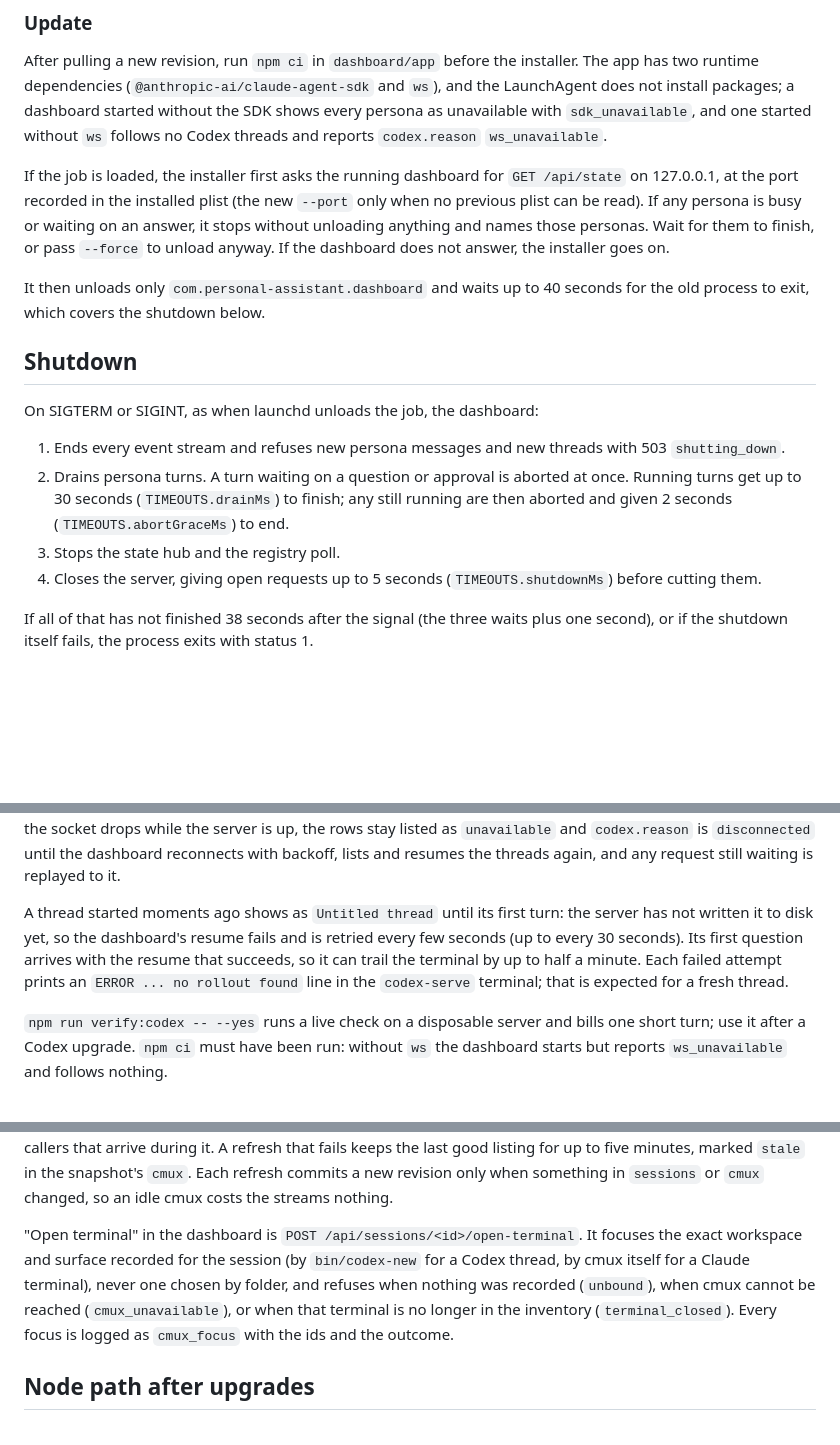
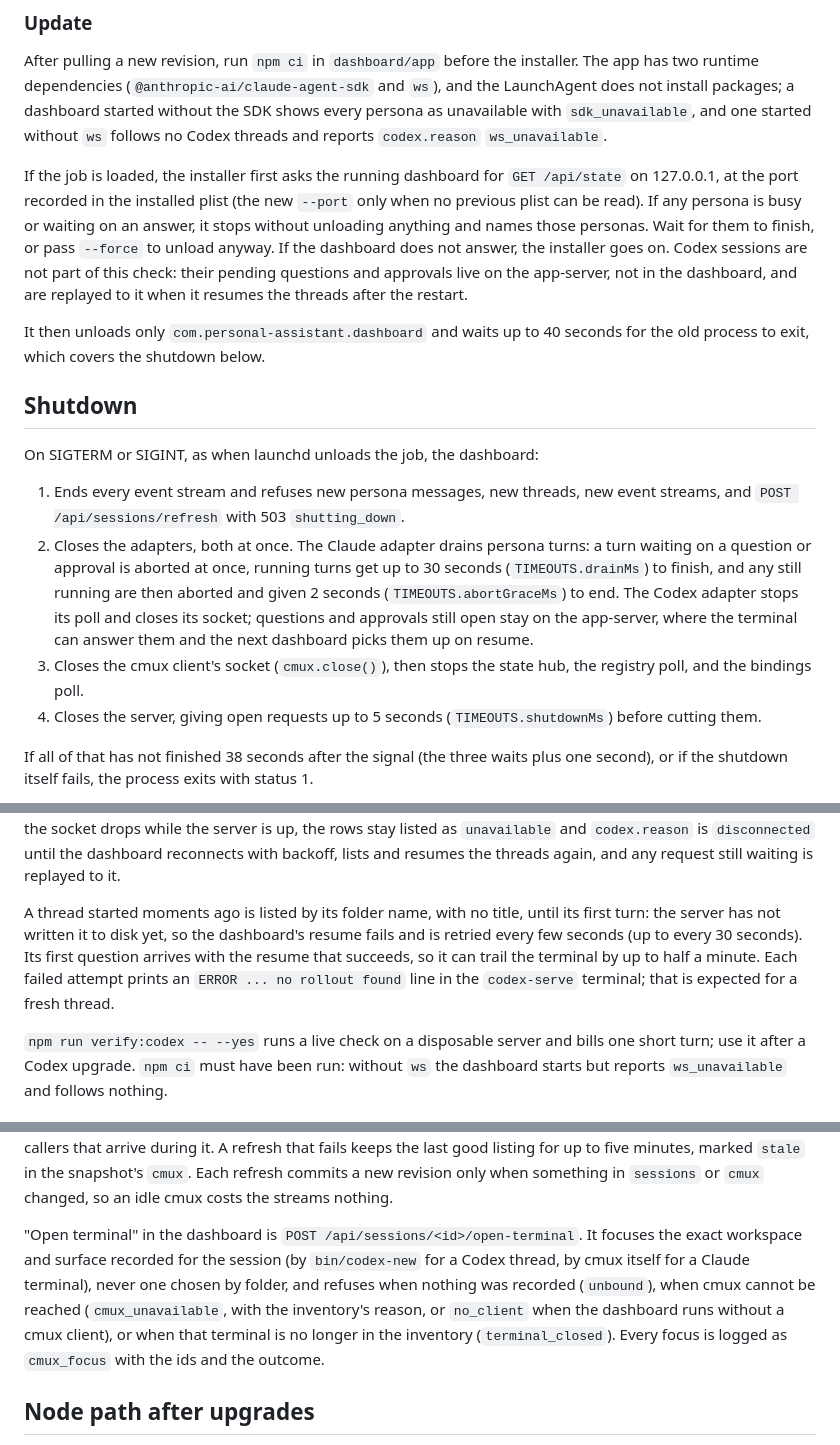
Before and after one commit to hunterphillips/personal-assistant, a Markdown page: docs/operations.md, 3 parts joined by grey strips. Rendered like a GitHub page; blank space fills up the shorter version.

Commit message:
Describe the shutdown order, the dropped-thread 404, and the refresh budget
Cover the parallel adapter close, cmux.close(), the bindings poll stop,
and the routes refused during shutdown; the no_client reason, the
200-message cap, the null title, the path-string project match, the
new log events, and what DASHBOARD_CODEX_DIR holds; and that the
installer's busy check leaves Codex sessions to the app-server.

```diff
--- a/docs/operations.md
+++ b/docs/operations.md
@@ -60,7 +60,7 @@ Run the install command again to reinstall. Before replacing an existing plist,
 
 After pulling a new revision, run `npm ci` in `dashboard/app` before the installer. The app has two runtime dependencies (`@anthropic-ai/claude-agent-sdk` and `ws`), and the LaunchAgent does not install packages; a dashboard started without the SDK shows every persona as unavailable with `sdk_unavailable`, and one started without `ws` follows no Codex threads and reports `codex.reason` `ws_unavailable`.
 
-If the job is loaded, the installer first asks the running dashboard for `GET /api/state` on 127.0.0.1, at the port recorded in the installed plist (the new `--port` only when no previous plist can be read). If any persona is busy or waiting on an answer, it stops without unloading anything and names those personas. Wait for them to finish, or pass `--force` to unload anyway. If the dashboard does not answer, the installer goes on.
+If the job is loaded, the installer first asks the running dashboard for `GET /api/state` on 127.0.0.1, at the port recorded in the installed plist (the new `--port` only when no previous plist can be read). If any persona is busy or waiting on an answer, it stops without unloading anything and names those personas. Wait for them to finish, or pass `--force` to unload anyway. If the dashboard does not answer, the installer goes on. Codex sessions are not part of this check: their pending questions and approvals live on the app-server, not in the dashboard, and are replayed to it when it resumes the threads after the restart.
 
 It then unloads only `com.personal-assistant.dashboard` and waits up to 40 seconds for the old process to exit, which covers the shutdown below.
 
@@ -68,9 +68,9 @@ It then unloads only `com.personal-assistant.dashboard` and waits up to 40 secon
 
 On SIGTERM or SIGINT, as when launchd unloads the job, the dashboard:
 
-1. Ends every event stream and refuses new persona messages and new threads with 503 `shutting_down`.
-2. Drains persona turns. A turn waiting on a question or approval is aborted at once. Running turns get up to 30 seconds (`TIMEOUTS.drainMs`) to finish; any still running are then aborted and given 2 seconds (`TIMEOUTS.abortGraceMs`) to end.
-3. Stops the state hub and the registry poll.
+1. Ends every event stream and refuses new persona messages, new threads, new event streams, and `POST /api/sessions/refresh` with 503 `shutting_down`.
+2. Closes the adapters, both at once. The Claude adapter drains persona turns: a turn waiting on a question or approval is aborted at once, running turns get up to 30 seconds (`TIMEOUTS.drainMs`) to finish, and any still running are then aborted and given 2 seconds (`TIMEOUTS.abortGraceMs`) to end. The Codex adapter stops its poll and closes its socket; questions and approvals still open stay on the app-server, where the terminal can answer them and the next dashboard picks them up on resume.
+3. Closes the cmux client's socket (`cmux.close()`), then stops the state hub, the registry poll, and the bindings poll.
 4. Closes the server, giving open requests up to 5 seconds (`TIMEOUTS.shutdownMs`) before cutting them.
 
 If all of that has not finished 38 seconds after the signal (the three waits plus one second), or if the shutdown itself fails, the process exits with status 1.
@@ -126,7 +126,7 @@ The socket path must stay under 104 bytes, the macOS limit for a Unix socket; `c
 
 Answering from the dashboard sends only once-only decisions: a question's answers, `accept` or `decline` for a command or file change, and a permission grant limited to the request and the turn. Anything broader, such as a session-wide grant, is answered in the terminal, and the dashboard marks such requests as terminal only. If the socket drops while the server is up, the rows stay listed as `unavailable` and `codex.reason` is `disconnected` until the dashboard reconnects with backoff, lists and resumes the threads again, and any request still waiting is replayed to it.
 
-A thread started moments ago shows as `Untitled thread` until its first turn: the server has not written it to disk yet, so the dashboard's resume fails and is retried every few seconds (up to every 30 seconds). Its first question arrives with the resume that succeeds, so it can trail the terminal by up to half a minute. Each failed attempt prints an `ERROR ... no rollout found` line in the `codex-serve` terminal; that is expected for a fresh thread.
+A thread started moments ago is listed by its folder name, with no title, until its first turn: the server has not written it to disk yet, so the dashboard's resume fails and is retried every few seconds (up to every 30 seconds). Its first question arrives with the resume that succeeds, so it can trail the terminal by up to half a minute. Each failed attempt prints an `ERROR ... no rollout found` line in the `codex-serve` terminal; that is expected for a fresh thread.
 
 `npm run verify:codex -- --yes` runs a live check on a disposable server and bills one short turn; use it after a Codex upgrade. `npm ci` must have been run: without `ws` the dashboard starts but reports `ws_unavailable` and follows nothing.
 
@@ -155,7 +155,7 @@ Only agents started from a cmux terminal appear: cmux registers `claude` through
 
 The daemon reads cmux only while a browser has the dashboard open. When the first event stream opens it refreshes the inventory once, then every 10 seconds (`TIMEOUTS.sessionsPollMs`) while any stream stays open, and once more on each `POST /api/sessions/refresh`; with no stream open it reads nothing, and the last inventory stands until the next. One refresh is one `workspace.list` and one `surface.list` per workspace over the socket, all on the daemon's single connection (each request bounded by `TIMEOUTS.cmuxRequestMs`, 5 seconds), plus one `cmux sessions list --json` subprocess (bounded by `TIMEOUTS.cmuxSessionsMs`, 5 seconds), which is the larger of the two costs. The same pass asks the Codex adapter for a poll now, but that adapter already polls its owner file and catalogue every 3 seconds (`TIMEOUTS.codexPollMs`) on its own, stream or no stream; the interval only brings one poll forward. Refreshes never overlap: a slow one is shared by the callers that arrive during it. A refresh that fails keeps the last good listing for up to five minutes, marked `stale` in the snapshot's `cmux`. Each refresh commits a new revision only when something in `sessions` or `cmux` changed, so an idle cmux costs the streams nothing.
 
-"Open terminal" in the dashboard is `POST /api/sessions/<id>/open-terminal`. It focuses the exact workspace and surface recorded for the session (by `bin/codex-new` for a Codex thread, by cmux itself for a Claude terminal), never one chosen by folder, and refuses when nothing was recorded (`unbound`), when cmux cannot be reached (`cmux_unavailable`), or when that terminal is no longer in the inventory (`terminal_closed`). Every focus is logged as `cmux_focus` with the ids and the outcome.
+"Open terminal" in the dashboard is `POST /api/sessions/<id>/open-terminal`. It focuses the exact workspace and surface recorded for the session (by `bin/codex-new` for a Codex thread, by cmux itself for a Claude terminal), never one chosen by folder, and refuses when nothing was recorded (`unbound`), when cmux cannot be reached (`cmux_unavailable`, with the inventory's reason, or `no_client` when the dashboard runs without a cmux client), or when that terminal is no longer in the inventory (`terminal_closed`). Every focus is logged as `cmux_focus` with the ids and the outcome.
 
 ## Node path after upgrades
 
```
Also changed, not shown: 1 other file.
